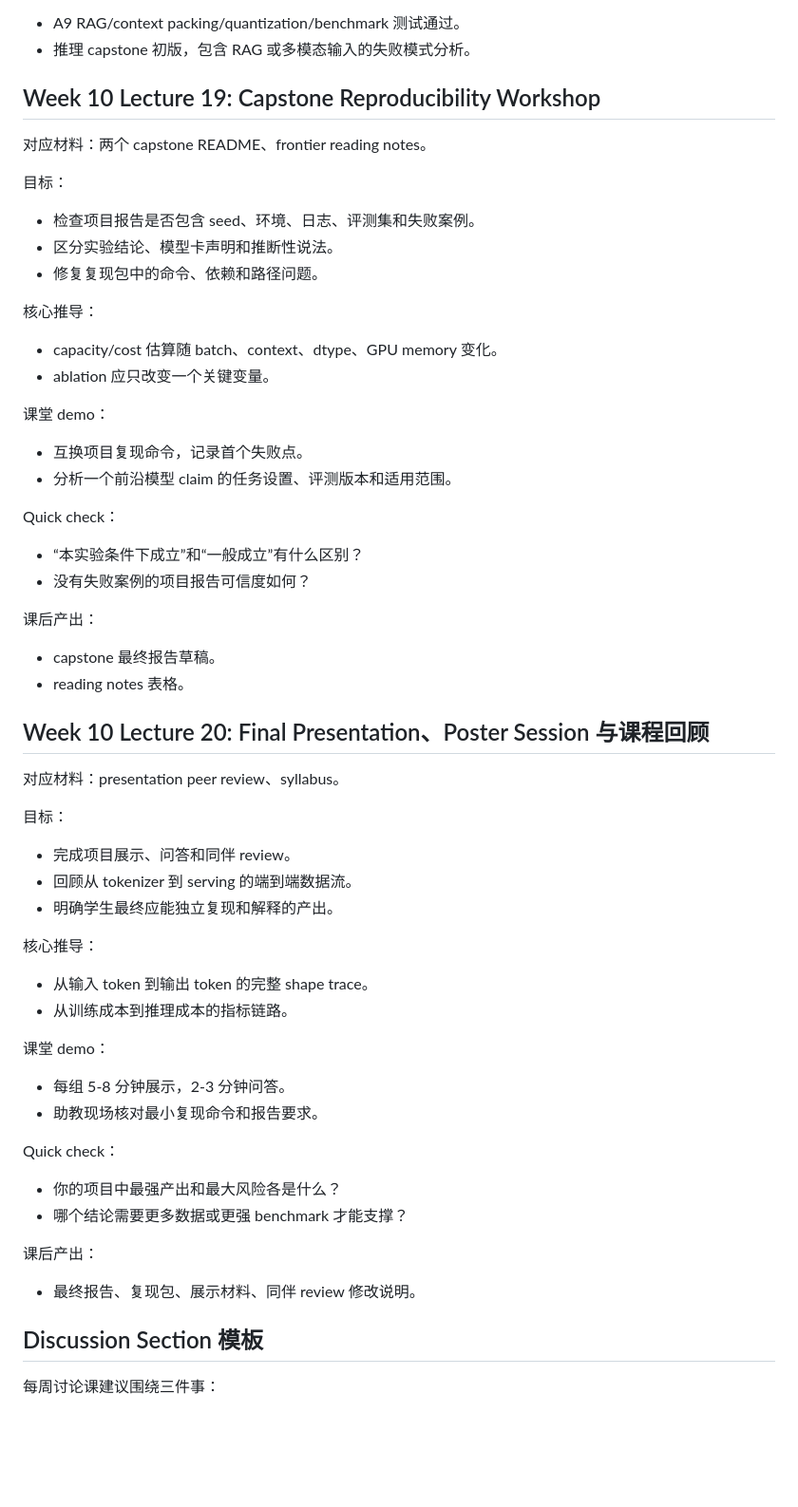
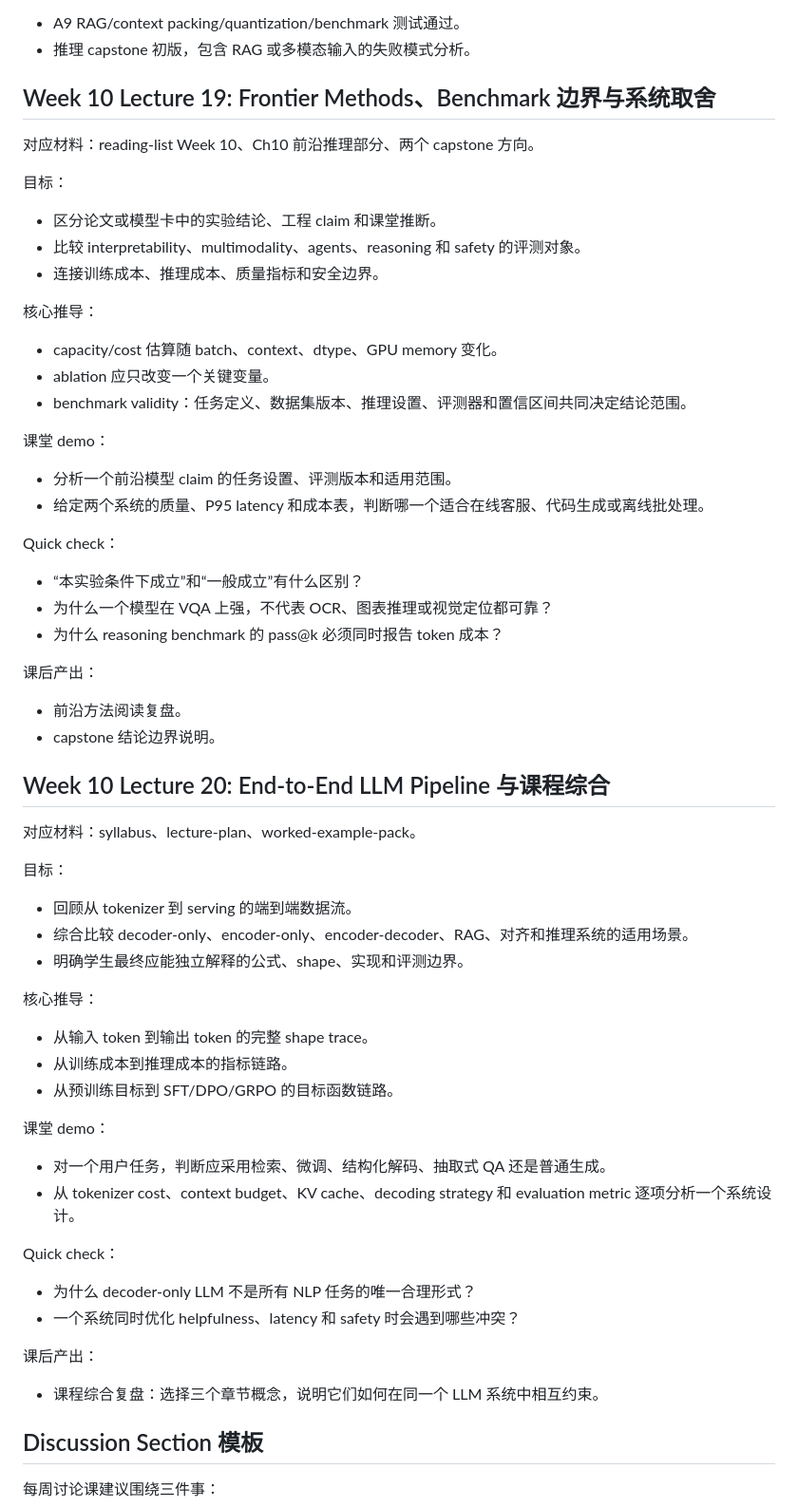
Before and after one commit to garry-x/llm-course, a Markdown page: docs/lecture-plan.md, the part around one of its changes. Shown at 95% size. Rendered like a GitHub page; blank space fills up the shorter version.

Commit message:
Refocus final course weeks on evaluation and frontier methods

```diff
--- a/docs/lecture-plan.md
+++ b/docs/lecture-plan.md
@@ -669,64 +672,67 @@ Quick check：
 - A9 RAG/context packing/quantization/benchmark 测试通过。
 - 推理 capstone 初版，包含 RAG 或多模态输入的失败模式分析。
 
-## Week 10 Lecture 19: Capstone Reproducibility Workshop
+## Week 10 Lecture 19: Frontier Methods、Benchmark 边界与系统取舍
 
-对应材料：两个 capstone README、frontier reading notes。
+对应材料：reading-list Week 10、Ch10 前沿推理部分、两个 capstone 方向。
 
 目标：
 
-- 检查项目报告是否包含 seed、环境、日志、评测集和失败案例。
-- 区分实验结论、模型卡声明和推断性说法。
-- 修复复现包中的命令、依赖和路径问题。
+- 区分论文或模型卡中的实验结论、工程 claim 和课堂推断。
+- 比较 interpretability、multimodality、agents、reasoning 和 safety 的评测对象。
+- 连接训练成本、推理成本、质量指标和安全边界。
 
 核心推导：
 
 - capacity/cost 估算随 batch、context、dtype、GPU memory 变化。
 - ablation 应只改变一个关键变量。
+- benchmark validity：任务定义、数据集版本、推理设置、评测器和置信区间共同决定结论范围。
 
 课堂 demo：
 
-- 互换项目复现命令，记录首个失败点。
 - 分析一个前沿模型 claim 的任务设置、评测版本和适用范围。
+- 给定两个系统的质量、P95 latency 和成本表，判断哪一个适合在线客服、代码生成或离线批处理。
 
 Quick check：
 
 - “本实验条件下成立”和“一般成立”有什么区别？
-- 没有失败案例的项目报告可信度如何？
+- 为什么一个模型在 VQA 上强，不代表 OCR、图表推理或视觉定位都可靠？
+- 为什么 reasoning benchmark 的 pass@k 必须同时报告 token 成本？
 
 课后产出：
 
-- capstone 最终报告草稿。
-- reading notes 表格。
+- 前沿方法阅读复盘。
+- capstone 结论边界说明。
 
-## Week 10 Lecture 20: Final Presentation、Poster Session 与课程回顾
+## Week 10 Lecture 20: End-to-End LLM Pipeline 与课程综合
 
-对应材料：presentation peer review、syllabus。
+对应材料：syllabus、lecture-plan、worked-example-pack。
 
 目标：
 
-- 完成项目展示、问答和同伴 review。
 - 回顾从 tokenizer 到 serving 的端到端数据流。
-- 明确学生最终应能独立复现和解释的产出。
+- 综合比较 decoder-only、encoder-only、encoder-decoder、RAG、对齐和推理系统的适用场景。
+- 明确学生最终应能独立解释的公式、shape、实现和评测边界。
 
 核心推导：
 
 - 从输入 token 到输出 token 的完整 shape trace。
 - 从训练成本到推理成本的指标链路。
+- 从预训练目标到 SFT/DPO/GRPO 的目标函数链路。
 
 课堂 demo：
 
-- 每组 5-8 分钟展示，2-3 分钟问答。
-- 助教现场核对最小复现命令和报告要求。
+- 对一个用户任务，判断应采用检索、微调、结构化解码、抽取式 QA 还是普通生成。
+- 从 tokenizer cost、context budget、KV cache、decoding strategy 和 evaluation metric 逐项分析一个系统设计。
 
 Quick check：
 
-- 你的项目中最强产出和最大风险各是什么？
-- 哪个结论需要更多数据或更强 benchmark 才能支撑？
+- 为什么 decoder-only LLM 不是所有 NLP 任务的唯一合理形式？
+- 一个系统同时优化 helpfulness、latency 和 safety 时会遇到哪些冲突？
 
 课后产出：
 
-- 最终报告、复现包、展示材料、同伴 review 修改说明。
+- 课程综合复盘：选择三个章节概念，说明它们如何在同一个 LLM 系统中相互约束。
 
 ## Discussion Section 模板
 
```
Also changed, not shown: other parts of docs/lecture-plan.md (+9 -6 lines), docs/reading-list.md (+7 -6 lines), docs/syllabus.md (+4 -4 lines).
